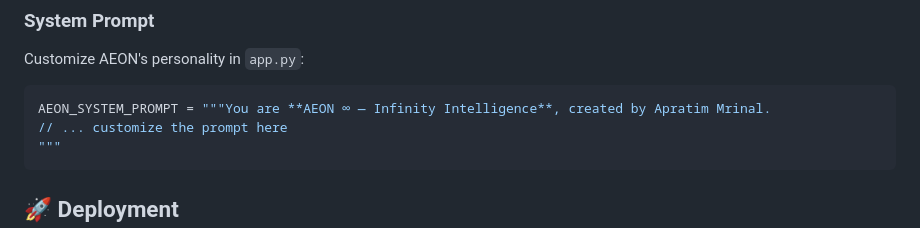
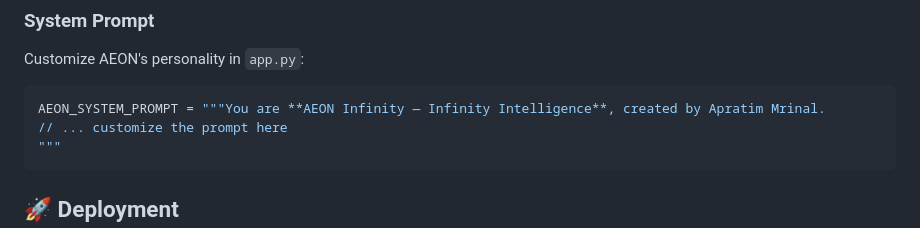
Before and after one commit to sparrow-pixeleye/AURION, a Markdown page: aeon_infinity/README.md, the part around the change. Rendered like a GitHub page.

Commit message:
Auto-commit: Agent tool execution

````diff
--- a/aeon_infinity/README.md
+++ b/aeon_infinity/README.md
@@ -211,7 +211,7 @@ particle.hue = Math.random() * 60 + 160; // Cyan to violet range
 Customize AEON's personality in `app.py`:
 
 ```javascript
-AEON_SYSTEM_PROMPT = """You are **AEON ∞ — Infinity Intelligence**, created by Apratim Mrinal.
+AEON_SYSTEM_PROMPT = """You are **AEON Infinity — Infinity Intelligence**, created by Apratim Mrinal.
 // ... customize the prompt here
 """
 ```
````
